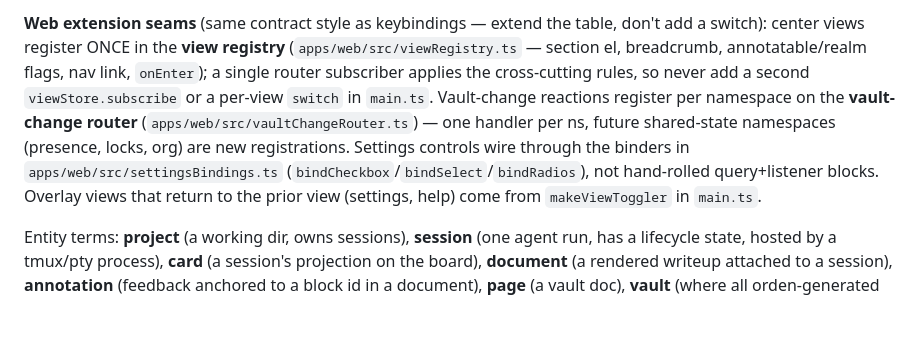
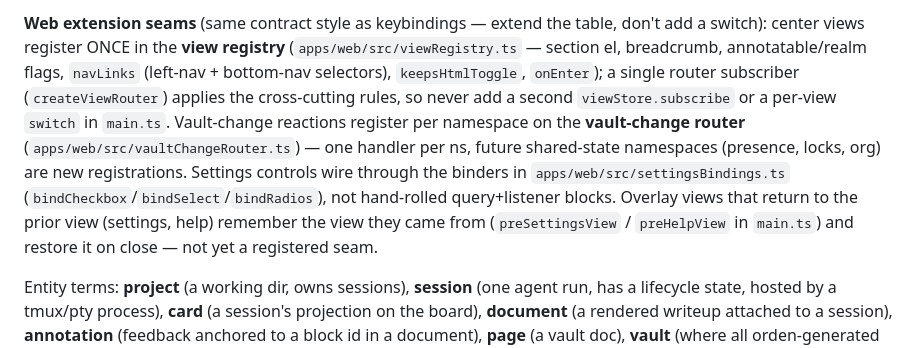
Before and after one commit to 1beb/orden, a Markdown page: AGENTS.md, the part around the change. GitHub-like rendering; blank space fills up the shorter version.

```diff
--- a/AGENTS.md
+++ b/AGENTS.md
@@ -77,15 +77,17 @@ with the TUI.
 **Web extension seams** (same contract style as keybindings — extend the table, don't
 add a switch): center views register ONCE in the **view registry**
 (`apps/web/src/viewRegistry.ts` — section el, breadcrumb, annotatable/realm flags,
-nav link, `onEnter`); a single router subscriber applies the cross-cutting rules, so
+`navLinks` (left-nav + bottom-nav selectors), `keepsHtmlToggle`, `onEnter`); a
+single router subscriber (`createViewRouter`) applies the cross-cutting rules, so
 never add a second `viewStore.subscribe` or a per-view `switch` in `main.ts`.
 Vault-change reactions register per namespace on the **vault-change router**
 (`apps/web/src/vaultChangeRouter.ts`) — one handler per ns, future shared-state
 namespaces (presence, locks, org) are new registrations. Settings controls wire
 through the binders in `apps/web/src/settingsBindings.ts`
 (`bindCheckbox`/`bindSelect`/`bindRadios`), not hand-rolled query+listener blocks.
-Overlay views that return to the prior view (settings, help) come from
-`makeViewToggler` in `main.ts`.
+Overlay views that return to the prior view (settings, help) remember the view
+they came from (`preSettingsView` / `preHelpView` in `main.ts`) and restore it on
+close — not yet a registered seam.
 
 Entity terms: **project** (a working dir, owns sessions), **session** (one agent run,
 has a lifecycle state, hosted by a tmux/pty process), **card** (a session's projection
```
Also changed, not shown: docs/adr/2026-06-15-web-extension-seams.md (added, +106 -0 lines).
